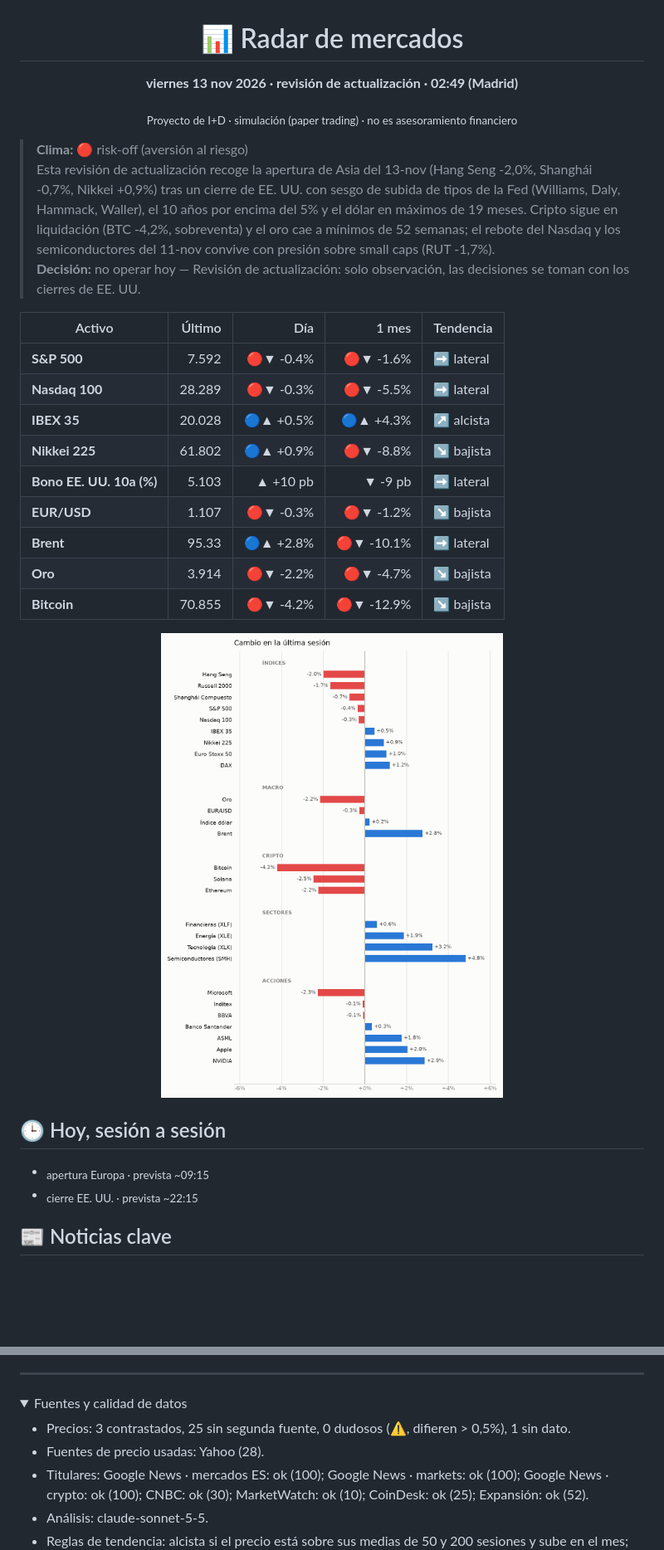
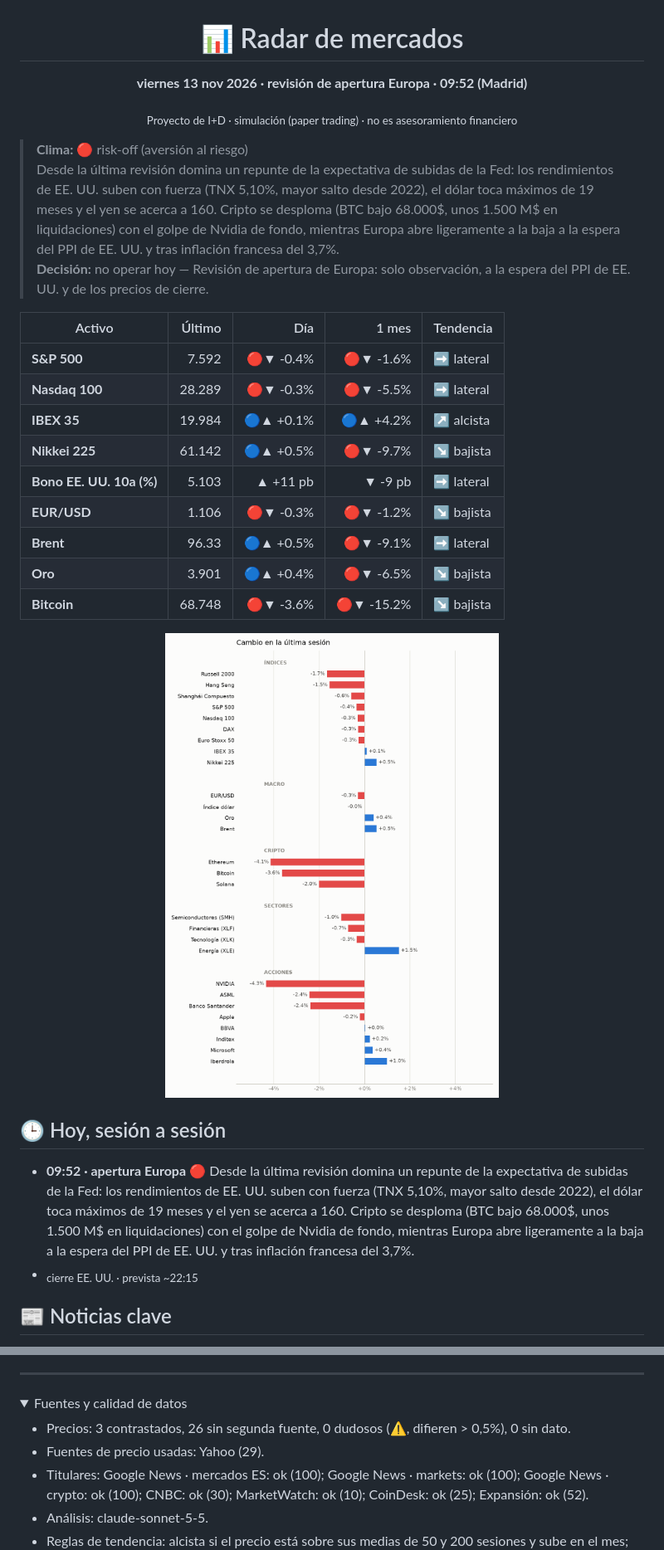
Before and after one commit to xqwertyx-ai/Tradingbot, a Markdown page: README.md, 2 parts joined by grey strips. Shown at 83% size. Drawn GitHub-style; pictures changed too: assets/mapa-light.png; folded sections open; blank space fills up the shorter version.

```diff
--- a/README.md
+++ b/README.md
@@ -2,33 +2,33 @@
 
 # 📊 Radar de mercados
 
-**viernes 13 nov 2026 · revisión de actualización · 02:49 (Madrid)**
+**viernes 13 nov 2026 · revisión de apertura Europa · 09:52 (Madrid)**
 
 <sub>Proyecto de I+D · simulación (paper trading) · no es asesoramiento financiero</sub>
 
 </div>
 
 > **Clima:** 🔴 risk-off (aversión al riesgo)
-> Esta revisión de actualización recoge la apertura de Asia del 13-nov (Hang Seng -2,0%, Shanghái -0,7%, Nikkei +0,9%) tras un cierre de EE. UU. con sesgo de subida de tipos de la Fed (Williams, Daly, Hammack, Waller), el 10 años por encima del 5% y el dólar en máximos de 19 meses. Cripto sigue en liquidación (BTC -4,2%, sobreventa) y el oro cae a mínimos de 52 semanas; el rebote del Nasdaq y los semiconductores del 11-nov convive con presión sobre small caps (RUT -1,7%).
-> **Decisión:** no operar hoy — Revisión de actualización: solo observación, las decisiones se toman con los cierres de EE. UU.
+> Desde la última revisión domina un repunte de la expectativa de subidas de la Fed: los rendimientos de EE. UU. suben con fuerza (TNX 5,10%, mayor salto desde 2022), el dólar toca máximos de 19 meses y el yen se acerca a 160. Cripto se desploma (BTC bajo 68.000$, unos 1.500 M$ en liquidaciones) con el golpe de Nvidia de fondo, mientras Europa abre ligeramente a la baja a la espera del PPI de EE. UU. y tras inflación francesa del 3,7%.
+> **Decisión:** no operar hoy — Revisión de apertura de Europa: solo observación, a la espera del PPI de EE. UU. y de los precios de cierre.
 
 | Activo | Último | Día | 1 mes | Tendencia |
 |---|--:|--:|--:|---|
 | **S&P 500** | 7.592 | 🔴▼ -0.4% | 🔴▼ -1.6% | ➡️ lateral |
 | **Nasdaq 100** | 28.289 | 🔴▼ -0.3% | 🔴▼ -5.5% | ➡️ lateral |
-| **IBEX 35** | 20.028 | 🔵▲ +0.5% | 🔵▲ +4.3% | ↗️ alcista |
-| **Nikkei 225** | 61.802 | 🔵▲ +0.9% | 🔴▼ -8.8% | ↘️ bajista |
-| **Bono EE. UU. 10a (%)** | 5.103 | ▲ +10 pb | ▼ -9 pb | ➡️ lateral |
-| **EUR/USD** | 1.107 | 🔴▼ -0.3% | 🔴▼ -1.2% | ↘️ bajista |
-| **Brent** | 95.33 | 🔵▲ +2.8% | 🔴▼ -10.1% | ➡️ lateral |
-| **Oro** | 3.914 | 🔴▼ -2.2% | 🔴▼ -4.7% | ↘️ bajista |
-| **Bitcoin** | 70.855 | 🔴▼ -4.2% | 🔴▼ -12.9% | ↘️ bajista |
+| **IBEX 35** | 19.984 | 🔵▲ +0.1% | 🔵▲ +4.2% | ↗️ alcista |
+| **Nikkei 225** | 61.142 | 🔵▲ +0.5% | 🔴▼ -9.7% | ↘️ bajista |
+| **Bono EE. UU. 10a (%)** | 5.103 | ▲ +11 pb | ▼ -9 pb | ➡️ lateral |
+| **EUR/USD** | 1.106 | 🔴▼ -0.3% | 🔴▼ -1.2% | ↘️ bajista |
+| **Brent** | 96.33 | 🔵▲ +0.5% | 🔴▼ -9.1% | ➡️ lateral |
+| **Oro** | 3.901 | 🔵▲ +0.4% | 🔴▼ -6.5% | ↘️ bajista |
+| **Bitcoin** | 68.748 | 🔴▼ -3.6% | 🔴▼ -15.2% | ↘️ bajista |
 
 <picture><source media="(prefers-color-scheme: dark)" srcset="assets/mapa-dark.png"><img alt="Cambio del día por activo" src="assets/mapa-light.png" width="100%"></picture>
 
 ## 🕒 Hoy, sesión a sesión
 
-- <sub>apertura Europa · prevista ~09:15</sub>
+- **09:52 · apertura Europa** 🔴 Desde la última revisión domina un repunte de la expectativa de subidas de la Fed: los rendimientos de EE. UU. suben con fuerza (TNX 5,10%, mayor salto desde 2022), el dólar toca máximos de 19 meses y el yen se acerca a 160. Cripto se desploma (BTC bajo 68.000$, unos 1.500 M$ en liquidaciones) con el golpe de Nvidia de fondo, mientras Europa abre ligeramente a la baja a la espera del PPI de EE. UU. y tras inflación francesa del 3,7%.
 - <sub>cierre EE. UU. · prevista ~22:15</sub>
 
 ## 📰 Noticias clave
@@ -168,8 +169,8 @@ Registro completo: [`data/dashboard/hipotesis.csv`](data/dashboard/hipotesis.csv
 
 <details><summary>Fuentes y calidad de datos</summary>
 
-- Precios: 3 contrastados, 25 sin segunda fuente, 0 dudosos (⚠️, difieren > 0,5%), 1 sin dato.
-- Fuentes de precio usadas: Yahoo (28).
+- Precios: 3 contrastados, 26 sin segunda fuente, 0 dudosos (⚠️, difieren > 0,5%), 0 sin dato.
+- Fuentes de precio usadas: Yahoo (29).
 - Titulares: Google News · mercados ES: ok (100); Google News · markets: ok (100); Google News · crypto: ok (100); CNBC: ok (30); MarketWatch: ok (10); CoinDesk: ok (25); Expansión: ok (52).
 - Análisis: claude-sonnet-5-5.
 - Reglas de tendencia: alcista si el precio está sobre sus medias de 50 y 200 sesiones y sube en el mes; bajista al revés; si no, lateral.
```
Also changed, not shown: other parts of README.md (+51 -50 lines), assets/mapa-dark.png, assets/tendencias-dark.png, assets/tendencias-light.png, 3 other files.
